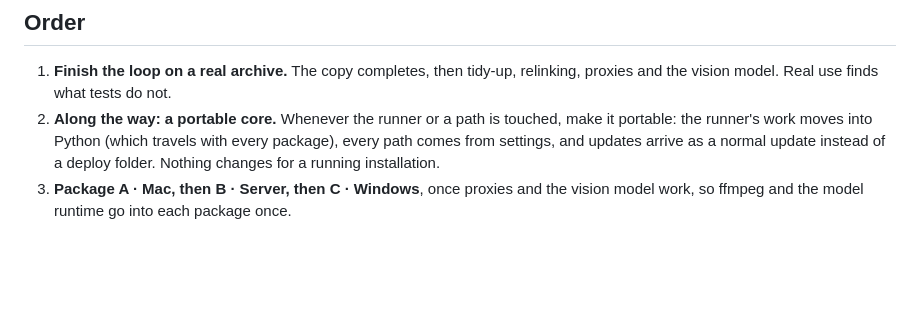
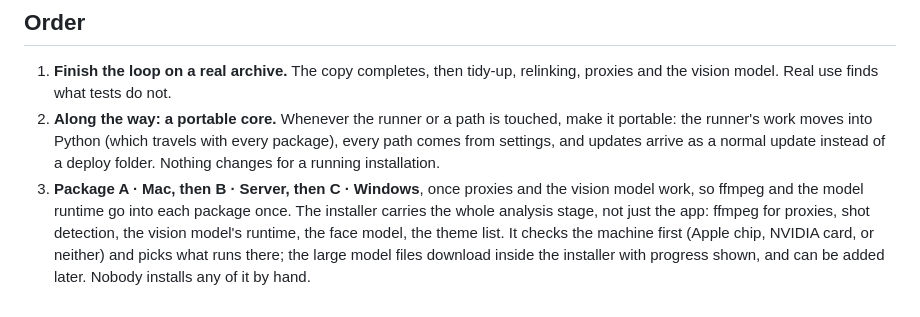
Before and after one commit to x0on/rushes, a Markdown page: ROADMAP.md, the part around the change. Rendered like a GitHub page; blank space fills up the shorter version.

Commit message:
Roadmap: the installer carries the analysis stage

```diff
--- a/ROADMAP.md
+++ b/ROADMAP.md
@@ -102,3 +102,9 @@ description quality. What it taught, to build in:
    installation.
 3. **Package A · Mac, then B · Server, then C · Windows**, once proxies and the
    vision model work, so ffmpeg and the model runtime go into each package once.
+   The installer carries the whole analysis stage, not just the app: ffmpeg for
+   proxies, shot detection, the vision model's runtime, the face model, the
+   theme list. It checks the machine first (Apple chip, NVIDIA card, or neither)
+   and picks what runs there; the large model files download inside the
+   installer with progress shown, and can be added later. Nobody installs any
+   of it by hand.
```
